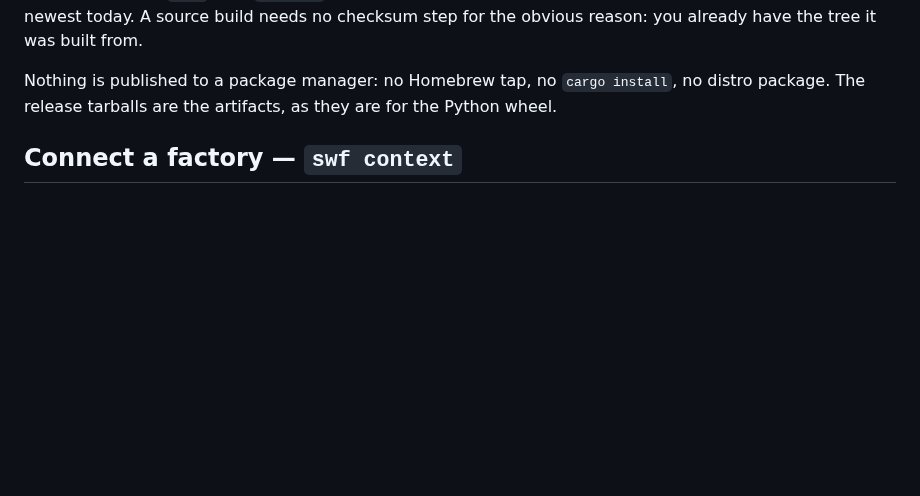
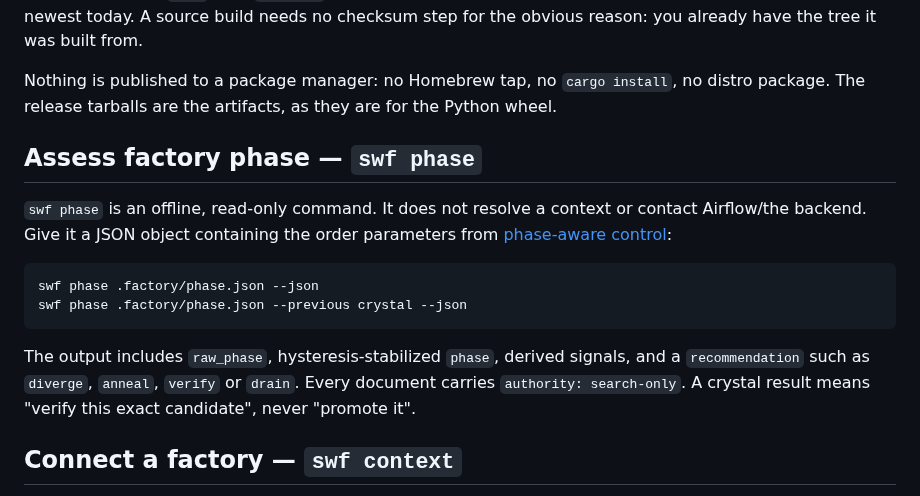
Before and after one commit to zozo123/ariflow-swfactory, a Markdown page: docs/swf.md, the part around the change. Rendered like a GitHub page; blank space fills up the shorter version.

Commit message:
docs: document swf phase assessment

````diff
--- a/docs/swf.md
+++ b/docs/swf.md
@@ -160,6 +160,21 @@ have the tree it was built from.
 
 Nothing is published to a package manager: no Homebrew tap, no `cargo install`, no distro
 package. The release tarballs are the artifacts, as they are for the Python wheel.
+
+
+## Assess factory phase — `swf phase`
+
+`swf phase` is an offline, read-only command. It does not resolve a context or contact Airflow/the
+backend. Give it a JSON object containing the order parameters from [phase-aware control](phase-control.md):
+
+```sh
+swf phase .factory/phase.json --json
+swf phase .factory/phase.json --previous crystal --json
+```
+
+The output includes `raw_phase`, hysteresis-stabilized `phase`, derived signals, and a
+`recommendation` such as `diverge`, `anneal`, `verify` or `drain`. Every document carries
+`authority: search-only`. A crystal result means "verify this exact candidate", never "promote it".
 
 ## Connect a factory — `swf context`
 
````
